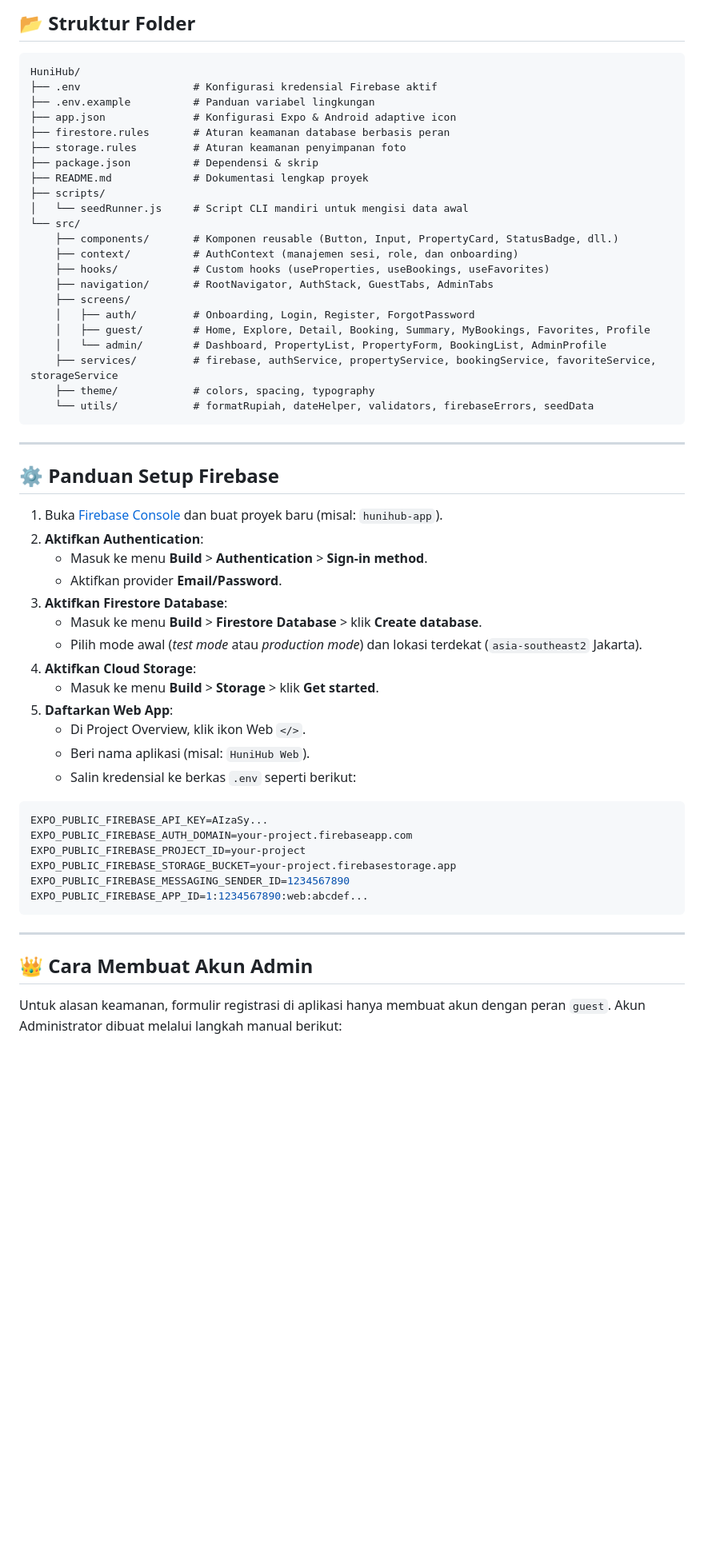
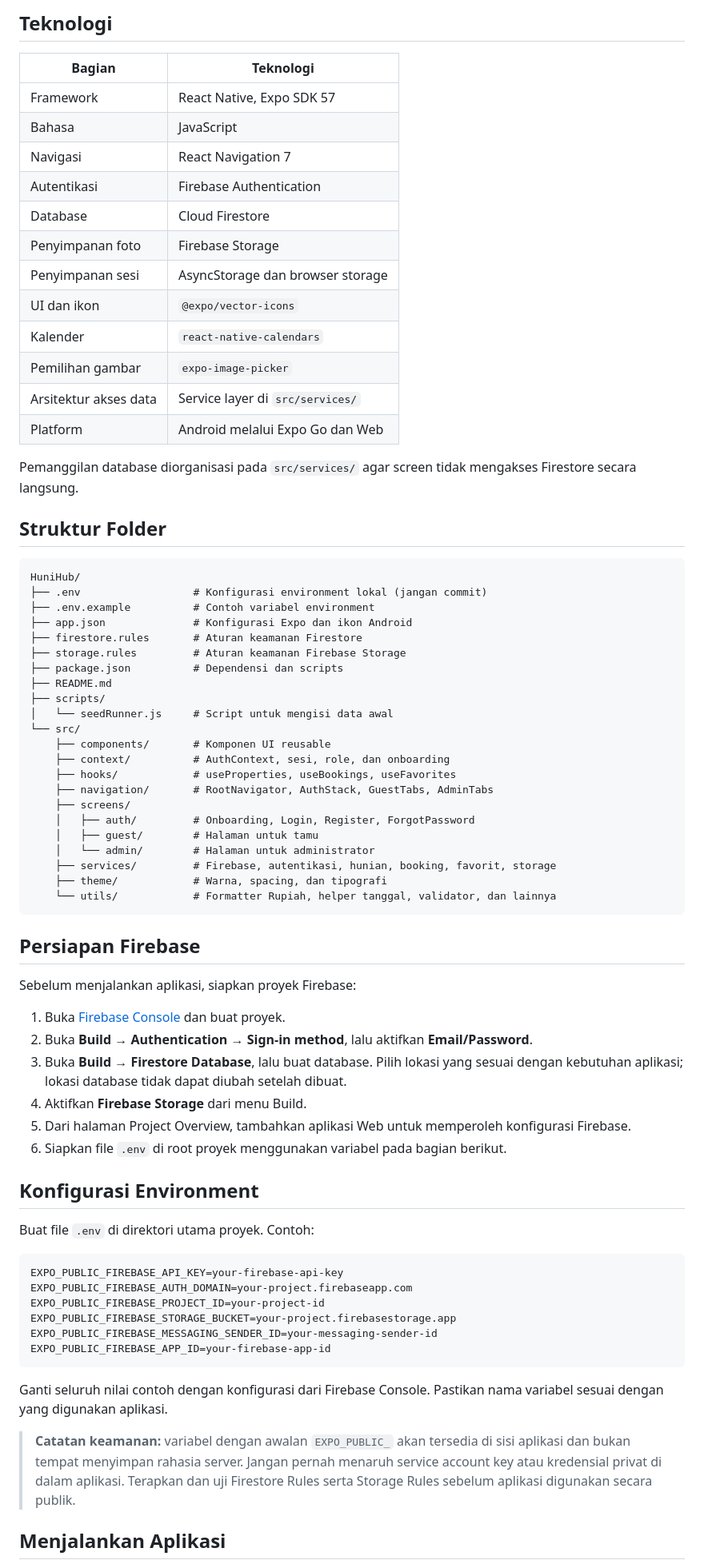
Before and after one commit to fatazakie/HuniHub, a Markdown page: README.md, the part around one of its changes. Shown at 80% size. GitHub-like rendering; blank space fills up the shorter version.

Commit message:
Revise README for better clarity and organization
Updated README.md for improved clarity and structure.

````diff
--- a/README.md
+++ b/README.md
@@ -54,61 +49,77 @@ HuniHub adalah aplikasi pemesanan (*booking*) hunian bergaya hotel (kamar, kos,
 
-## 📂 Struktur Folder
+## Teknologi
+
+| Bagian | Teknologi |
+| --- | --- |
+| Framework | React Native, Expo SDK 57 |
+| Bahasa | JavaScript |
+| Navigasi | React Navigation 7 |
+| Autentikasi | Firebase Authentication |
+| Database | Cloud Firestore |
+| Penyimpanan foto | Firebase Storage |
+| Penyimpanan sesi | AsyncStorage dan browser storage |
+| UI dan ikon | `@expo/vector-icons` |
+| Kalender | `react-native-calendars` |
+| Pemilihan gambar | `expo-image-picker` |
+| Arsitektur akses data | Service layer di `src/services/` |
+| Platform | Android melalui Expo Go dan Web |
+
+Pemanggilan database diorganisasi pada `src/services/` agar screen tidak mengakses Firestore secara langsung.
+
+## Struktur Folder
 
 ```text
 HuniHub/
-├── .env                  # Konfigurasi kredensial Firebase aktif
-├── .env.example          # Panduan variabel lingkungan
-├── app.json              # Konfigurasi Expo & Android adaptive icon
-├── firestore.rules       # Aturan keamanan database berbasis peran
-├── storage.rules         # Aturan keamanan penyimpanan foto
-├── package.json          # Dependensi & skrip
-├── README.md             # Dokumentasi lengkap proyek
+├── .env                  # Konfigurasi environment lokal (jangan commit)
+├── .env.example          # Contoh variabel environment
+├── app.json              # Konfigurasi Expo dan ikon Android
+├── firestore.rules       # Aturan keamanan Firestore
+├── storage.rules         # Aturan keamanan Firebase Storage
+├── package.json          # Dependensi dan scripts
+├── README.md
 ├── scripts/
-│   └── seedRunner.js     # Script CLI mandiri untuk mengisi data awal
+│   └── seedRunner.js     # Script untuk mengisi data awal
 └── src/
-    ├── components/       # Komponen reusable (Button, Input, PropertyCard, StatusBadge, dll.)
-    ├── context/          # AuthContext (manajemen sesi, role, dan onboarding)
-    ├── hooks/            # Custom hooks (useProperties, useBookings, useFavorites)
+    ├── components/       # Komponen UI reusable
+    ├── context/          # AuthContext, sesi, role, dan onboarding
+    ├── hooks/            # useProperties, useBookings, useFavorites
     ├── navigation/       # RootNavigator, AuthStack, GuestTabs, AdminTabs
     ├── screens/
     │   ├── auth/         # Onboarding, Login, Register, ForgotPassword
-    │   ├── guest/        # Home, Explore, Detail, Booking, Summary, MyBookings, Favorites, Profile
-    │   └── admin/        # Dashboard, PropertyList, PropertyForm, BookingList, AdminProfile
-    ├── services/         # firebase, authService, propertyService, bookingService, favoriteService, storageService
-    ├── theme/            # colors, spacing, typography
-    └── utils/            # formatRupiah, dateHelper, validators, firebaseErrors, seedData
+    │   ├── guest/        # Halaman untuk tamu
+    │   └── admin/        # Halaman untuk administrator
+    ├── services/         # Firebase, autentikasi, hunian, booking, favorit, storage
+    ├── theme/            # Warna, spacing, dan tipografi
+    └── utils/            # Formatter Rupiah, helper tanggal, validator, dan lainnya
 ```
 
----
+## Persiapan Firebase
 
-## ⚙️ Panduan Setup Firebase
+Sebelum menjalankan aplikasi, siapkan proyek Firebase:
 
-1. Buka [Firebase Console](https://console.firebase.google.com/) dan buat proyek baru (misal: `hunihub-app`).
-2. **Aktifkan Authentication**:
-   - Masuk ke menu **Build** > **Authentication** > **Sign-in method**.
-   - Aktifkan provider **Email/Password**.
-3. **Aktifkan Firestore Database**:
-   - Masuk ke menu **Build** > **Firestore Database** > klik **Create database**.
-   - Pilih mode awal (*test mode* atau *production mode*) dan lokasi terdekat (`asia-southeast2` Jakarta).
-4. **Aktifkan Cloud Storage**:
-   - Masuk ke menu **Build** > **Storage** > klik **Get started**.
-5. **Daftarkan Web App**:
-   - Di Project Overview, klik ikon Web `</>`.
-   - Beri nama aplikasi (misal: `HuniHub Web`).
-   - Salin kredensial ke berkas `.env` seperti berikut:
+1. Buka [Firebase Console](https://console.firebase.google.com/) dan buat proyek.
+2. Buka **Build → Authentication → Sign-in method**, lalu aktifkan **Email/Password**.
+3. Buka **Build → Firestore Database**, lalu buat database. Pilih lokasi yang sesuai dengan kebutuhan aplikasi; lokasi database tidak dapat diubah setelah dibuat.
+4. Aktifkan **Firebase Storage** dari menu Build.
+5. Dari halaman Project Overview, tambahkan aplikasi Web untuk memperoleh konfigurasi Firebase.
+6. Siapkan file `.env` di root proyek menggunakan variabel pada bagian berikut.
+
+## Konfigurasi Environment
+
+Buat file `.env` di direktori utama proyek. Contoh:
 
 ```env
-EXPO_PUBLIC_FIREBASE_API_KEY=AIzaSy...
+EXPO_PUBLIC_FIREBASE_API_KEY=your-firebase-api-key
 EXPO_PUBLIC_FIREBASE_AUTH_DOMAIN=your-project.firebaseapp.com
-EXPO_PUBLIC_FIREBASE_PROJECT_ID=your-project
+EXPO_PUBLIC_FIREBASE_PROJECT_ID=your-project-id
 EXPO_PUBLIC_FIREBASE_STORAGE_BUCKET=your-project.firebasestorage.app
-EXPO_PUBLIC_FIREBASE_MESSAGING_SENDER_ID=1234567890
-EXPO_PUBLIC_FIREBASE_APP_ID=1:1234567890:web:abcdef...
+EXPO_PUBLIC_FIREBASE_MESSAGING_SENDER_ID=your-messaging-sender-id
+EXPO_PUBLIC_FIREBASE_APP_ID=your-firebase-app-id
 ```
 
----
+Ganti seluruh nilai contoh dengan konfigurasi dari Firebase Console. Pastikan nama variabel sesuai dengan yang digunakan aplikasi.
 
-## 👑 Cara Membuat Akun Admin
+> **Catatan keamanan:** variabel dengan awalan `EXPO_PUBLIC_` akan tersedia di sisi aplikasi dan bukan tempat menyimpan rahasia server. Jangan pernah menaruh service account key atau kredensial privat di dalam aplikasi. Terapkan dan uji Firestore Rules serta Storage Rules sebelum aplikasi digunakan secara publik.
 
-Untuk alasan keamanan, formulir registrasi di aplikasi hanya membuat akun dengan peran `guest`. Akun Administrator dibuat melalui langkah manual berikut:
+## Menjalankan Aplikasi
 
````
Also changed, not shown: other parts of README.md (+120 -103 lines).
